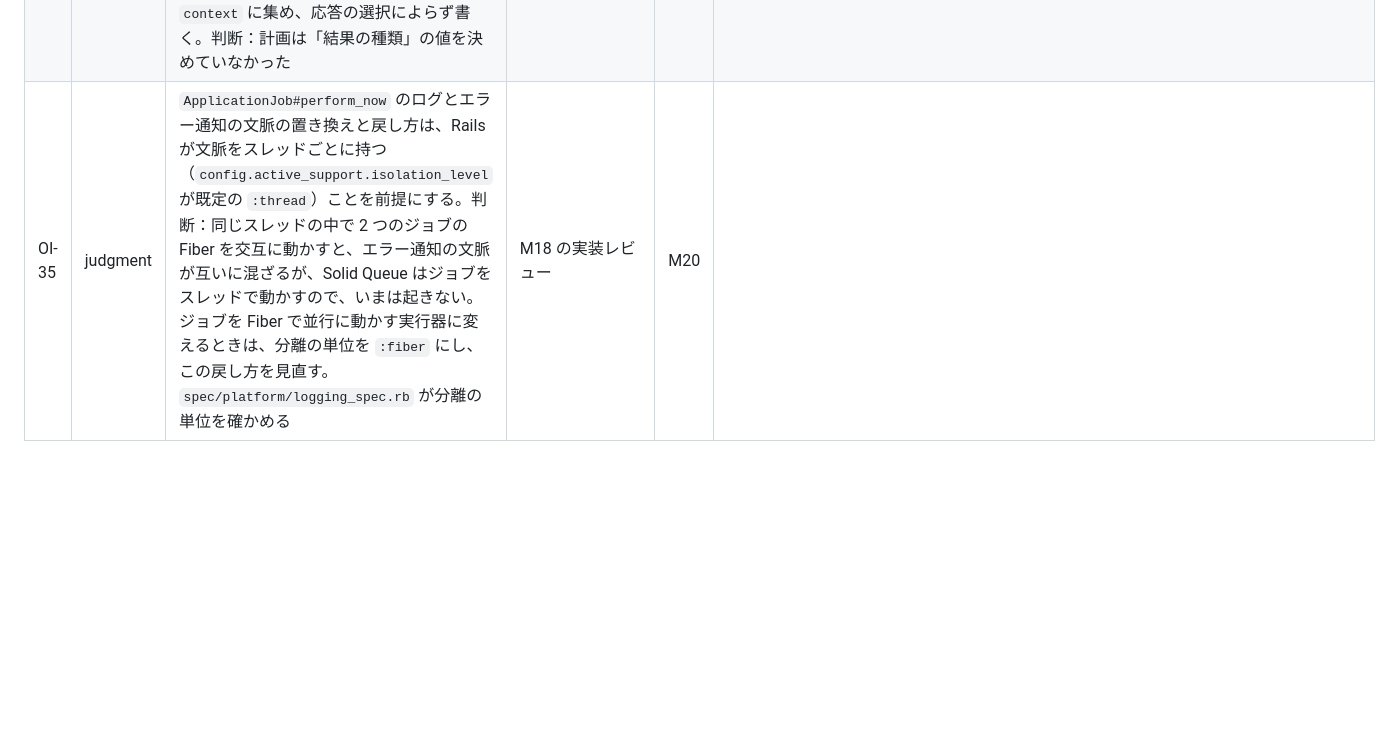
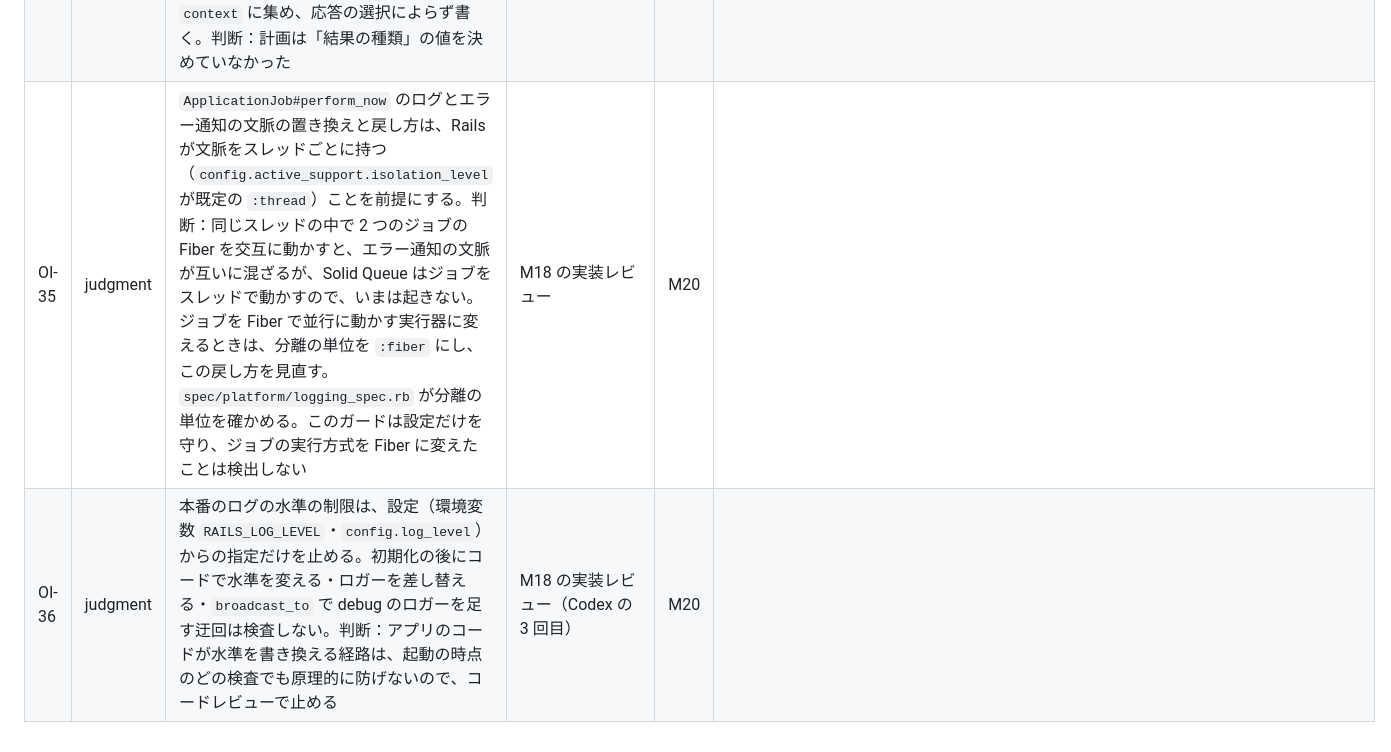
Before and after one commit to ringoshogo/factory-ops-demo-rails, a Markdown page: docs/plans/open-items.md, the part around the change. GitHub-like rendering; blank space fills up the shorter version.

```diff
--- a/docs/plans/open-items.md
+++ b/docs/plans/open-items.md
@@ -40,4 +40,5 @@
 | OI-32 | judgment | `spec/jobs/log_context_spec.rb` は、ワーカーの経路を `Rails.application.executor.wrap` の中で `ActiveJob::Base.execute` に流す。判断：Solid Queue のワーカーは実行器の中で `execute` を呼ぶ。実行器の外で呼ぶと、`execute` が自分で実行器を開いて終わりに文脈を空にするので、`perform_now` が実行の前の文脈に戻すかを確かめられない | M18 の実装 | M20 |  |
 | OI-33 | judgment | `spec/requests/log_hygiene_spec.rb` の失敗する要求は、rescue できる例外（`ActiveRecord::RecordNotFound`）で失敗させる。判断：テストの環境は `show_exceptions = :rescuable` で、rescue できない例外は `ActionDispatch::DebugExceptions` がログに書く前に送出し直すので、`DebugExceptions` を外し忘れても落ちない。本番は、すべての例外を応答に変えるので書く | M18 の実装 | M20 |  |
 | OI-34 | judgment | `graphql.operation_completed` の結果の種類を、`success`・`user_error`（mutation がユーザーエラーを返した）・`error`（トップレベルのエラー）の 3 つにした。ユーザーエラーのコードは、`Mutations::BaseMutation` が GraphQL の `context` に集め、応答の選択によらず書く。判断：計画は「結果の種類」の値を決めていなかった | M18 の実装 | M20 |  |
-| OI-35 | judgment | `ApplicationJob#perform_now` のログとエラー通知の文脈の置き換えと戻し方は、Rails が文脈をスレッドごとに持つ（`config.active_support.isolation_level` が既定の `:thread`）ことを前提にする。判断：同じスレッドの中で 2 つのジョブの Fiber を交互に動かすと、エラー通知の文脈が互いに混ざるが、Solid Queue はジョブをスレッドで動かすので、いまは起きない。ジョブを Fiber で並行に動かす実行器に変えるときは、分離の単位を `:fiber` にし、この戻し方を見直す。`spec/platform/logging_spec.rb` が分離の単位を確かめる | M18 の実装レビュー | M20 |  |
+| OI-35 | judgment | `ApplicationJob#perform_now` のログとエラー通知の文脈の置き換えと戻し方は、Rails が文脈をスレッドごとに持つ（`config.active_support.isolation_level` が既定の `:thread`）ことを前提にする。判断：同じスレッドの中で 2 つのジョブの Fiber を交互に動かすと、エラー通知の文脈が互いに混ざるが、Solid Queue はジョブをスレッドで動かすので、いまは起きない。ジョブを Fiber で並行に動かす実行器に変えるときは、分離の単位を `:fiber` にし、この戻し方を見直す。`spec/platform/logging_spec.rb` が分離の単位を確かめる。このガードは設定だけを守り、ジョブの実行方式を Fiber に変えたことは検出しない | M18 の実装レビュー | M20 |  |
+| OI-36 | judgment | 本番のログの水準の制限は、設定（環境変数 `RAILS_LOG_LEVEL`・`config.log_level`）からの指定だけを止める。初期化の後にコードで水準を変える・ロガーを差し替える・`broadcast_to` で debug のロガーを足す迂回は検査しない。判断：アプリのコードが水準を書き換える経路は、起動の時点のどの検査でも原理的に防げないので、コードレビューで止める | M18 の実装レビュー（Codex の 3 回目） | M20 |  |
```
Also changed, not shown: docs/guides/config.md (+1 -1 lines), docs/plans/cycle-01-task-reviews.md (+8 -0 lines).
